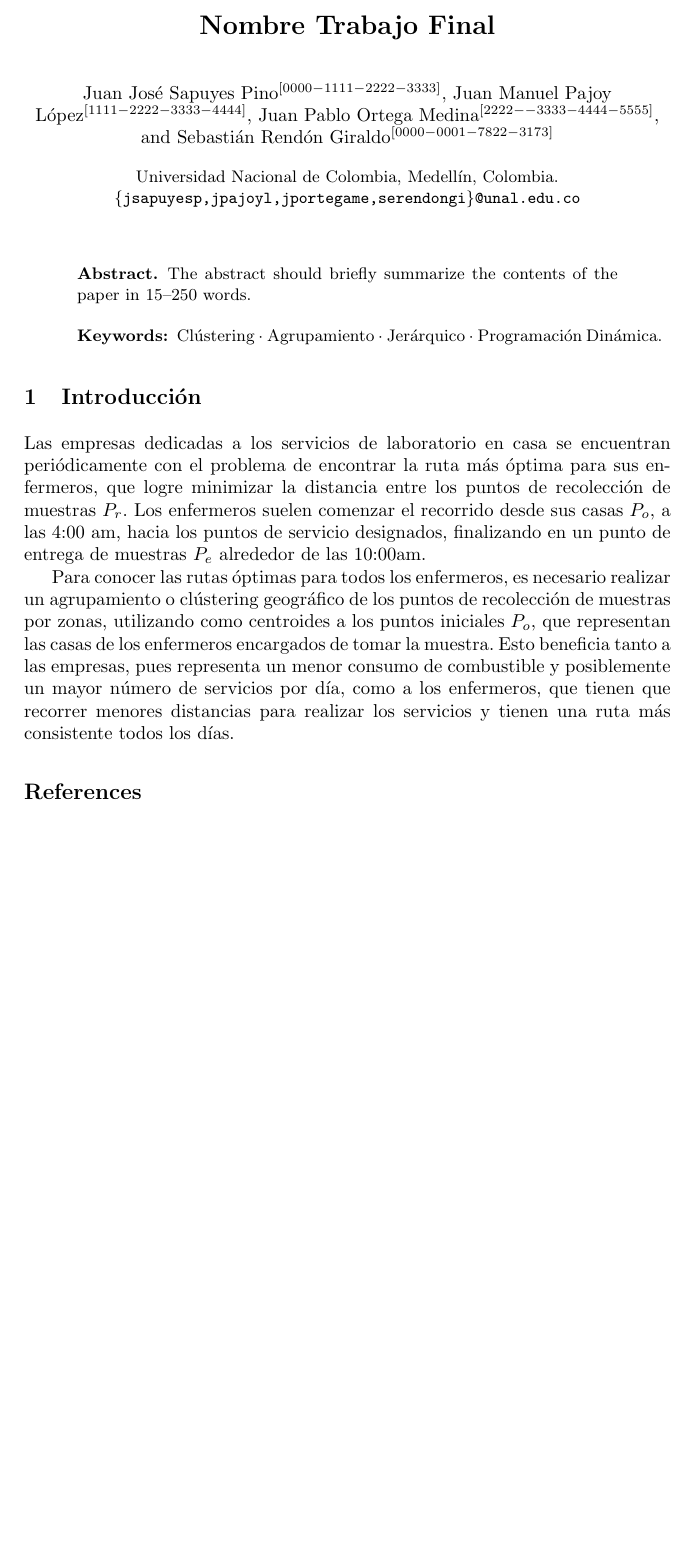
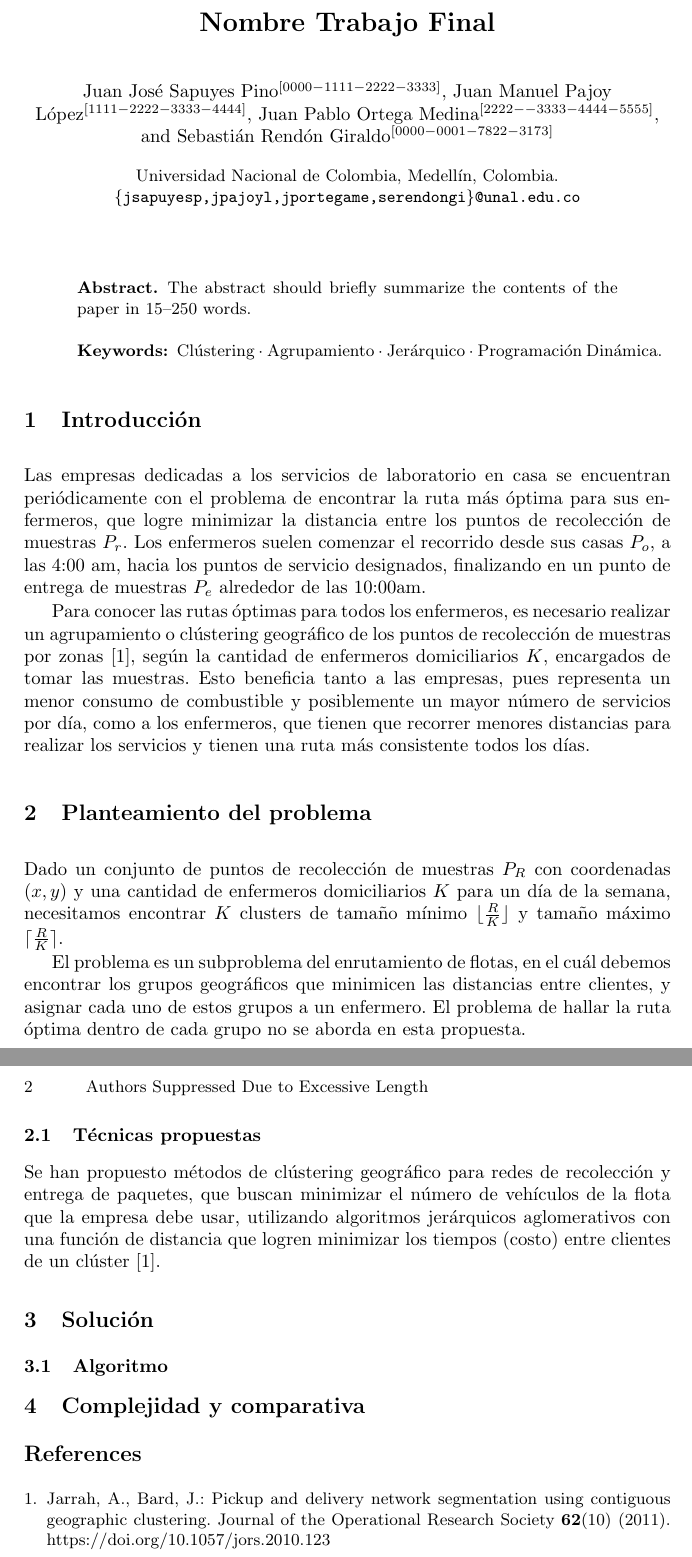
Before and after one commit to SRendonn/trabajo-final-algoritmos, a LaTeX paper (paper.tex): part of the page before the commit and two parts of pages 1 and 2 of 2 after it, the two joined at a grey line, cut so that both start at the same text, the shorter picture padded with empty space. Compiled offline with pdfLaTeX.

Commit message:
added problem statement

```diff
--- a/paper.tex
+++ b/paper.tex
@@ -2,7 +2,9 @@
 %
 \usepackage{silence}
 \usepackage{graphicx}
-
+\usepackage{mathtools}
+\DeclarePairedDelimiter{\ceil}{\lceil}{\rceil}
+\DeclarePairedDelimiter{\floor}{\lfloor}{\rfloor}
 \begin{document}
 %
 \title{Nombre Trabajo Final}
@@ -16,7 +18,7 @@
     Juan Pablo Ortega Medina\orcidID{2222--3333-4444-5555} \and
     Sebastián Rendón Giraldo\orcidID{0000-0001-7822-3173}}
 %
-\authorrunning{J. Sapuyes et al.}
+\authorrunning{}
 % First names are abbreviated in the running head.
 % If there are more than two authors, 'et al.' is used.
 %
@@ -36,19 +38,38 @@
 Las empresas dedicadas a los servicios de laboratorio en casa se encuentran
 periódicamente con el problema de encontrar la ruta más óptima para sus enfermeros,
 que logre minimizar la distancia entre los puntos de recolección de muestras
-$P_{r}$. Los enfermeros suelen comenzar el recorrido desde sus casas $P_o$,
+$P_{r}$. Los enfermeros suelen comenzar el recorrido desde sus casas $P_{o}$,
 a las 4:00 am, hacia los puntos de servicio designados, finalizando en un
-punto de entrega de muestras $P_e$ alrededor de las 10:00am.
+punto de entrega de muestras $P_{e}$ alrededor de las 10:00am.
 
 Para conocer las rutas óptimas para todos los enfermeros, es necesario realizar
 un agrupamiento o clústering geográfico de los puntos de recolección de muestras
-por zonas, utilizando como centroides a los puntos iniciales $P_o$,
-que representan las casas de los enfermeros encargados de tomar la muestra.
-Esto beneficia tanto a las empresas, pues representa un menor consumo de
-combustible y posiblemente un mayor número de servicios por día, como a los
-enfermeros, que tienen que recorrer menores distancias para realizar los servicios
-y tienen una ruta más consistente todos los días.
+por zonas \cite{bard11}, según la cantidad de enfermeros domiciliarios $K$,
+encargados de tomar las muestras. Esto beneficia tanto a las empresas,
+pues representa un menor consumo de combustible y posiblemente un mayor número
+de servicios por día, como a los enfermeros, que tienen que recorrer menores
+distancias para realizar los servicios y tienen una ruta más consistente todos
+los días.
 
+\section{Planteamiento del problema}
+Dado un conjunto de puntos de recolección de muestras $P_{R}$ con coordenadas
+$(x, y)$ y una cantidad de enfermeros domiciliarios $K$ para un día de la semana,
+necesitamos encontrar $K$ clusters de tamaño mínimo $\floor{\frac{R}{K}}$ y tamaño
+máximo $\ceil{\frac{R}{K}}$.
+
+El problema es un subproblema del enrutamiento de flotas, en el cuál debemos encontrar
+los grupos geográficos que minimicen las distancias entre clientes, y asignar cada uno
+de estos grupos a un enfermero. El problema de hallar la ruta óptima dentro de cada
+grupo no se aborda en esta propuesta.
+\subsection{Técnicas propuestas}
+Se han propuesto métodos de clústering geográfico para redes de recolección y entrega
+de paquetes, que buscan minimizar el número de vehículos de la flota que
+la empresa debe usar, utilizando algoritmos jerárquicos aglomerativos con una función
+de distancia que logren minimizar los tiempos (costo) entre clientes de
+un clúster \cite{bard11}.
+\section{Solución}
+\subsection{Algoritmo}
+\section{Complejidad y comparativa}
 %
 % ---- Bibliography ----
 %
```
Also changed, not shown: paper.pdf.
